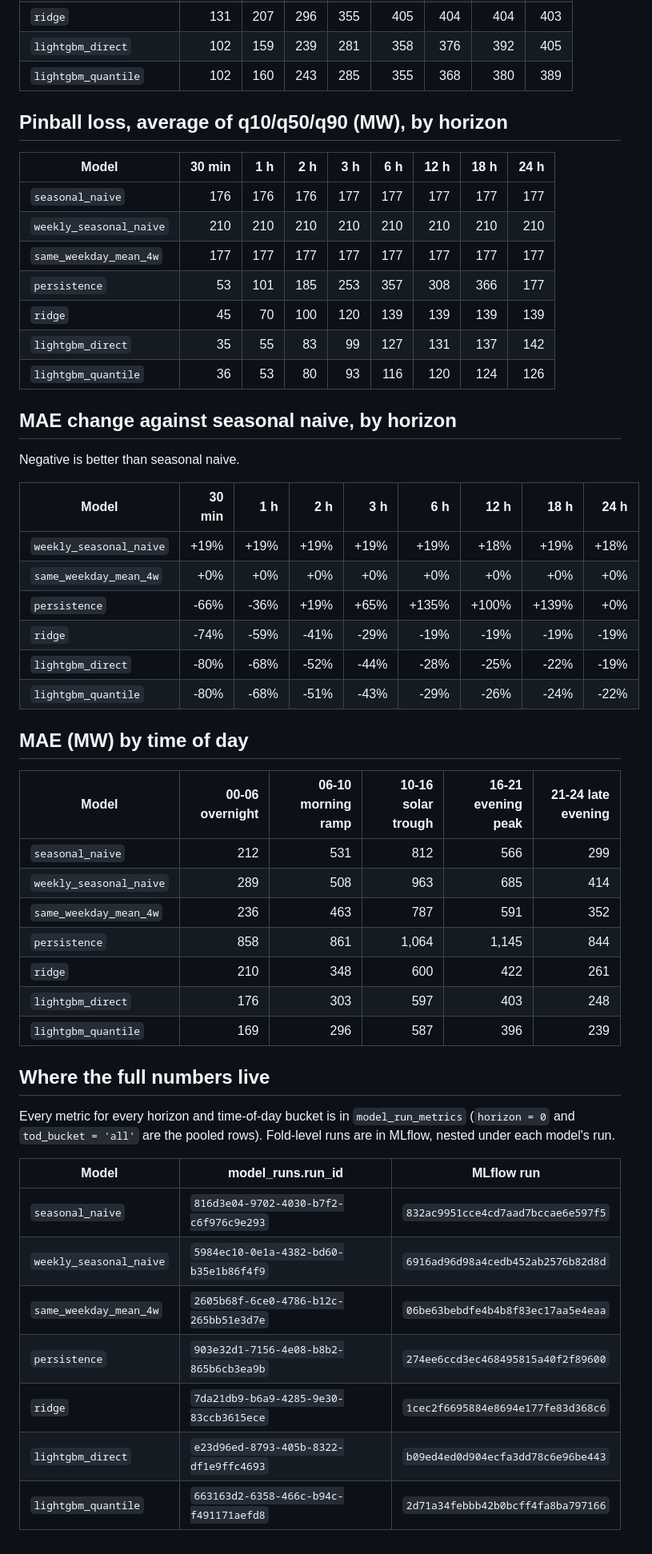
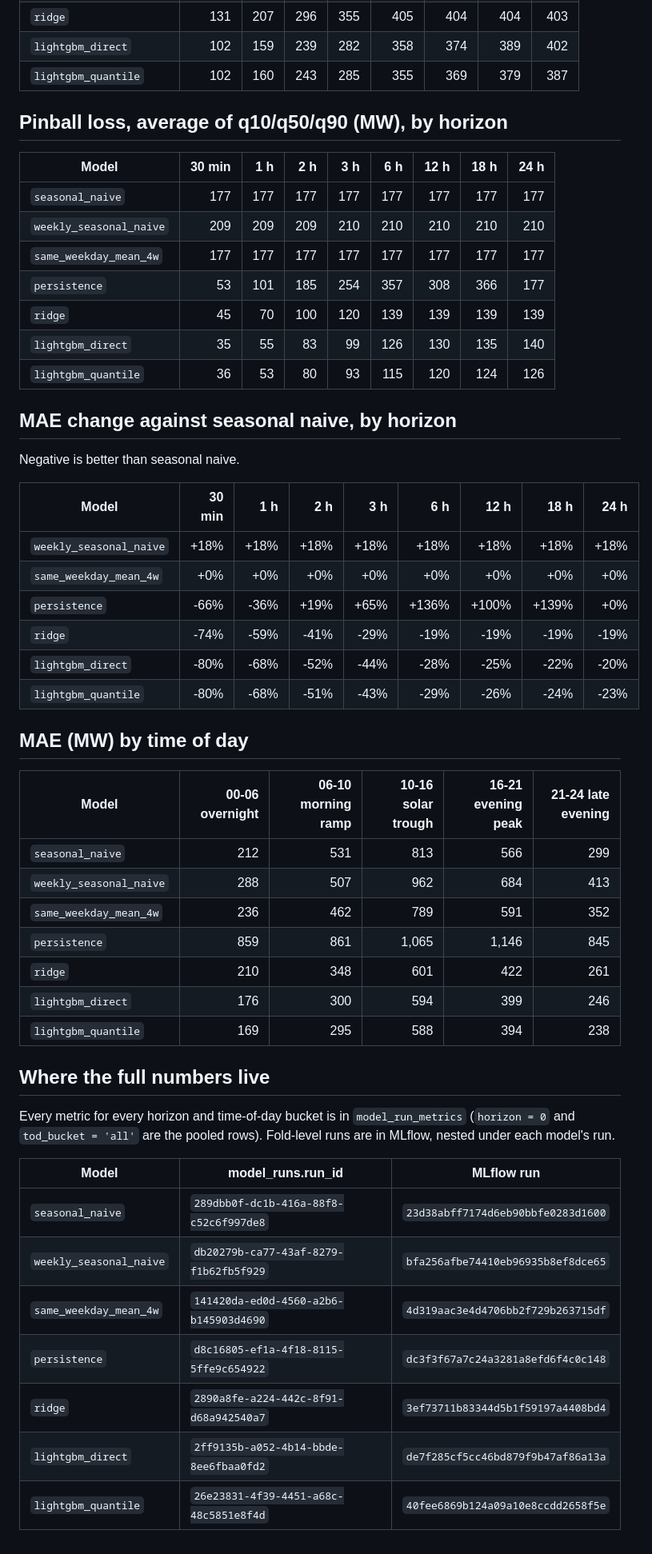
Before and after one commit to proxykhan/nem-forecast, a Markdown page: docs/backtest/README.md, the part around one of its changes. Shown at 80% size. Drawn GitHub-style.

```diff
--- a/docs/backtest/README.md
+++ b/docs/backtest/README.md
@@ -40,18 +40,18 @@ Generated by `nem-forecast backtest` on 2026-11-18 09:38 AEST from commit `876d4
 | `ridge` | 131 | 207 | 296 | 355 | 405 | 404 | 404 | 403 |
-| `lightgbm_direct` | 102 | 159 | 239 | 281 | 358 | 376 | 392 | 405 |
-| `lightgbm_quantile` | 102 | 160 | 243 | 285 | 355 | 368 | 380 | 389 |
+| `lightgbm_direct` | 102 | 159 | 239 | 282 | 358 | 374 | 389 | 402 |
+| `lightgbm_quantile` | 102 | 160 | 243 | 285 | 355 | 369 | 379 | 387 |
 
 ## Pinball loss, average of q10/q50/q90 (MW), by horizon
 
 | Model | 30 min | 1 h | 2 h | 3 h | 6 h | 12 h | 18 h | 24 h |
 |---|--:|--:|--:|--:|--:|--:|--:|--:|
-| `seasonal_naive` | 176 | 176 | 176 | 177 | 177 | 177 | 177 | 177 |
-| `weekly_seasonal_naive` | 210 | 210 | 210 | 210 | 210 | 210 | 210 | 210 |
+| `seasonal_naive` | 177 | 177 | 177 | 177 | 177 | 177 | 177 | 177 |
+| `weekly_seasonal_naive` | 209 | 209 | 209 | 210 | 210 | 210 | 210 | 210 |
 | `same_weekday_mean_4w` | 177 | 177 | 177 | 177 | 177 | 177 | 177 | 177 |
-| `persistence` | 53 | 101 | 185 | 253 | 357 | 308 | 366 | 177 |
+| `persistence` | 53 | 101 | 185 | 254 | 357 | 308 | 366 | 177 |
 | `ridge` | 45 | 70 | 100 | 120 | 139 | 139 | 139 | 139 |
-| `lightgbm_direct` | 35 | 55 | 83 | 99 | 127 | 131 | 137 | 142 |
-| `lightgbm_quantile` | 36 | 53 | 80 | 93 | 116 | 120 | 124 | 126 |
+| `lightgbm_direct` | 35 | 55 | 83 | 99 | 126 | 130 | 135 | 140 |
+| `lightgbm_quantile` | 36 | 53 | 80 | 93 | 115 | 120 | 124 | 126 |
 
 ## MAE change against seasonal naive, by horizon
 
@@ -59,24 +59,24 @@ Negative is better than seasonal naive.
 
 | Model | 30 min | 1 h | 2 h | 3 h | 6 h | 12 h | 18 h | 24 h |
 |---|--:|--:|--:|--:|--:|--:|--:|--:|
-| `weekly_seasonal_naive` | +19% | +19% | +19% | +19% | +19% | +18% | +19% | +18% |
+| `weekly_seasonal_naive` | +18% | +18% | +18% | +18% | +18% | +18% | +18% | +18% |
 | `same_weekday_mean_4w` | +0% | +0% | +0% | +0% | +0% | +0% | +0% | +0% |
-| `persistence` | -66% | -36% | +19% | +65% | +135% | +100% | +139% | +0% |
+| `persistence` | -66% | -36% | +19% | +65% | +136% | +100% | +139% | +0% |
 | `ridge` | -74% | -59% | -41% | -29% | -19% | -19% | -19% | -19% |
-| `lightgbm_direct` | -80% | -68% | -52% | -44% | -28% | -25% | -22% | -19% |
-| `lightgbm_quantile` | -80% | -68% | -51% | -43% | -29% | -26% | -24% | -22% |
+| `lightgbm_direct` | -80% | -68% | -52% | -44% | -28% | -25% | -22% | -20% |
+| `lightgbm_quantile` | -80% | -68% | -51% | -43% | -29% | -26% | -24% | -23% |
 
 ## MAE (MW) by time of day
 
 | Model | 00-06 overnight | 06-10 morning ramp | 10-16 solar trough | 16-21 evening peak | 21-24 late evening |
 |---|--:|--:|--:|--:|--:|
-| `seasonal_naive` | 212 | 531 | 812 | 566 | 299 |
-| `weekly_seasonal_naive` | 289 | 508 | 963 | 685 | 414 |
-| `same_weekday_mean_4w` | 236 | 463 | 787 | 591 | 352 |
-| `persistence` | 858 | 861 | 1,064 | 1,145 | 844 |
-| `ridge` | 210 | 348 | 600 | 422 | 261 |
-| `lightgbm_direct` | 176 | 303 | 597 | 403 | 248 |
-| `lightgbm_quantile` | 169 | 296 | 587 | 396 | 239 |
+| `seasonal_naive` | 212 | 531 | 813 | 566 | 299 |
+| `weekly_seasonal_naive` | 288 | 507 | 962 | 684 | 413 |
+| `same_weekday_mean_4w` | 236 | 462 | 789 | 591 | 352 |
+| `persistence` | 859 | 861 | 1,065 | 1,146 | 845 |
+| `ridge` | 210 | 348 | 601 | 422 | 261 |
+| `lightgbm_direct` | 176 | 300 | 594 | 399 | 246 |
+| `lightgbm_quantile` | 169 | 295 | 588 | 394 | 238 |
 
 ## Where the full numbers live
 
@@ -86,10 +86,10 @@ MLflow, nested under each model's run.
 
 | Model | model_runs.run_id | MLflow run |
 |---|---|---|
-| `seasonal_naive` | `816d3e04-9702-4030-b7f2-c6f976c9e293` | `832ac9951cce4cd7aad7bccae6e597f5` |
-| `weekly_seasonal_naive` | `5984ec10-0e1a-4382-bd60-b35e1b86f4f9` | `6916ad96d98a4cedb452ab2576b82d8d` |
-| `same_weekday_mean_4w` | `2605b68f-6ce0-4786-b12c-265bb51e3d7e` | `06be63bebdfe4b4b8f83ec17aa5e4eaa` |
-| `persistence` | `903e32d1-7156-4e08-b8b2-865b6cb3ea9b` | `274ee6ccd3ec468495815a40f2f89600` |
-| `ridge` | `7da21db9-b6a9-4285-9e30-83ccb3615ece` | `1cec2f6695884e8694e177fe83d368c6` |
-| `lightgbm_direct` | `e23d96ed-8793-405b-8322-df1e9ffc4693` | `b09ed4ed0d904ecfa3dd78c6e96be443` |
-| `lightgbm_quantile` | `663163d2-6358-466c-b94c-f491171aefd8` | `2d71a34febbb42b0bcff4fa8ba797166` |
+| `seasonal_naive` | `289dbb0f-dc1b-416a-88f8-c52c6f997de8` | `23d38abff7174d6eb90bbfe0283d1600` |
+| `weekly_seasonal_naive` | `db20279b-ca77-43af-8279-f1b62fb5f929` | `bfa256afbe74410eb96935b8ef8dce65` |
+| `same_weekday_mean_4w` | `141420da-ed0d-4560-a2b6-b145903d4690` | `4d319aac3e4d4706bb2f729b263715df` |
+| `persistence` | `d8c16805-ef1a-4f18-8115-5ffe9c654922` | `dc3f3f67a7c24a3281a8efd6f4c0c148` |
+| `ridge` | `2890a8fe-a224-442c-8f91-d68a942540a7` | `3ef73711b83344d5b1f59197a4408bd4` |
+| `lightgbm_direct` | `2ff9135b-a052-4b14-bbde-8ee6fbaa0fd2` | `de7f285cf5cc46bd879f9b47af86a13a` |
+| `lightgbm_quantile` | `26e23831-4f39-4451-a68c-48c5851e8f4d` | `40fee6869b124a09a10e8ccdd2658f5e` |
```
Also changed, not shown: other parts of docs/backtest/README.md (+13 -13 lines), README.md (+18 -18 lines), docs/backtest/mae_by_horizon.png.
